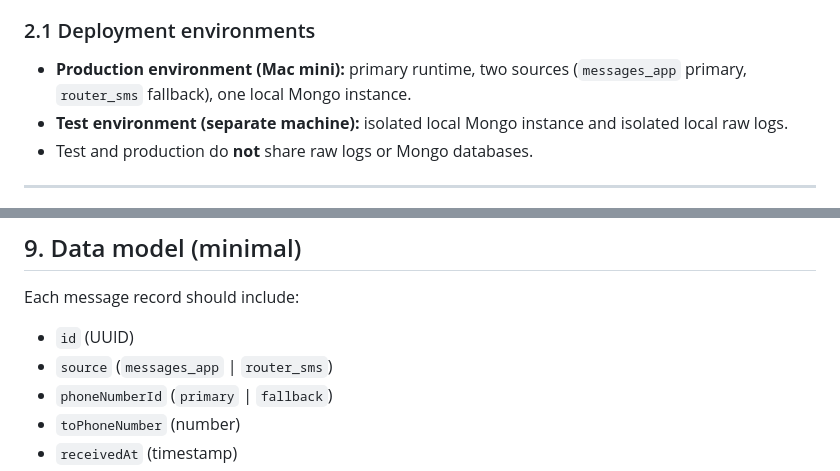
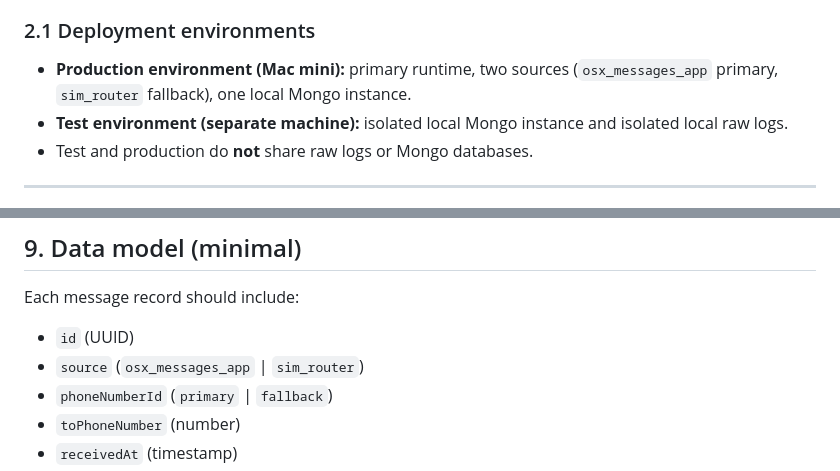
Before and after one commit to samuelhackwill/sms.third.prototype, a Markdown page: project_spec_reviewed.md, 2 parts joined by grey strips. Rendered like a GitHub page.

Commit message:
Fix naming conventions (osx_messages_app etc)

```diff
--- a/project_spec_reviewed.md
+++ b/project_spec_reviewed.md
@@ -19,7 +19,7 @@ Primary runtime is **offline-first**. Internet is optional and used mainly for b
 
 ### 2.1 Deployment environments
 
-- **Production environment (Mac mini):** primary runtime, two sources (`messages_app` primary, `router_sms` fallback), one local Mongo instance.
+- **Production environment (Mac mini):** primary runtime, two sources (`osx_messages_app` primary, `sim_router` fallback), one local Mongo instance.
 - **Test environment (separate machine):** isolated local Mongo instance and isolated local raw logs.
 - Test and production do **not** share raw logs or Mongo databases.
 
@@ -169,7 +169,7 @@ This keeps the RPi independent from Mongo internals and is easier to debug on to
 Each message record should include:
 
 - `id` (UUID)
-- `source` (`messages_app` | `router_sms`)
+- `source` (`osx_messages_app` | `sim_router`)
 - `phoneNumberId` (`primary` | `fallback`)
 - `toPhoneNumber` (number)
 - `receivedAt` (timestamp)
```
